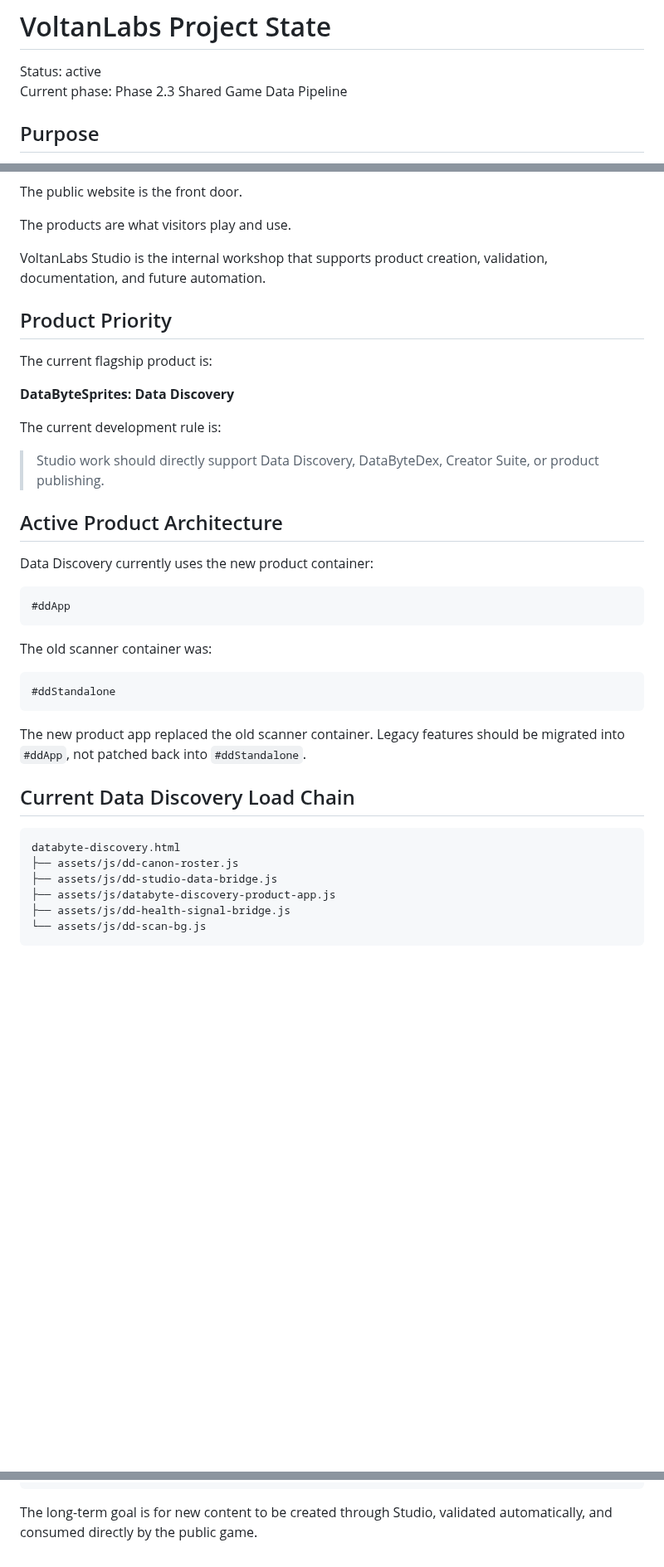
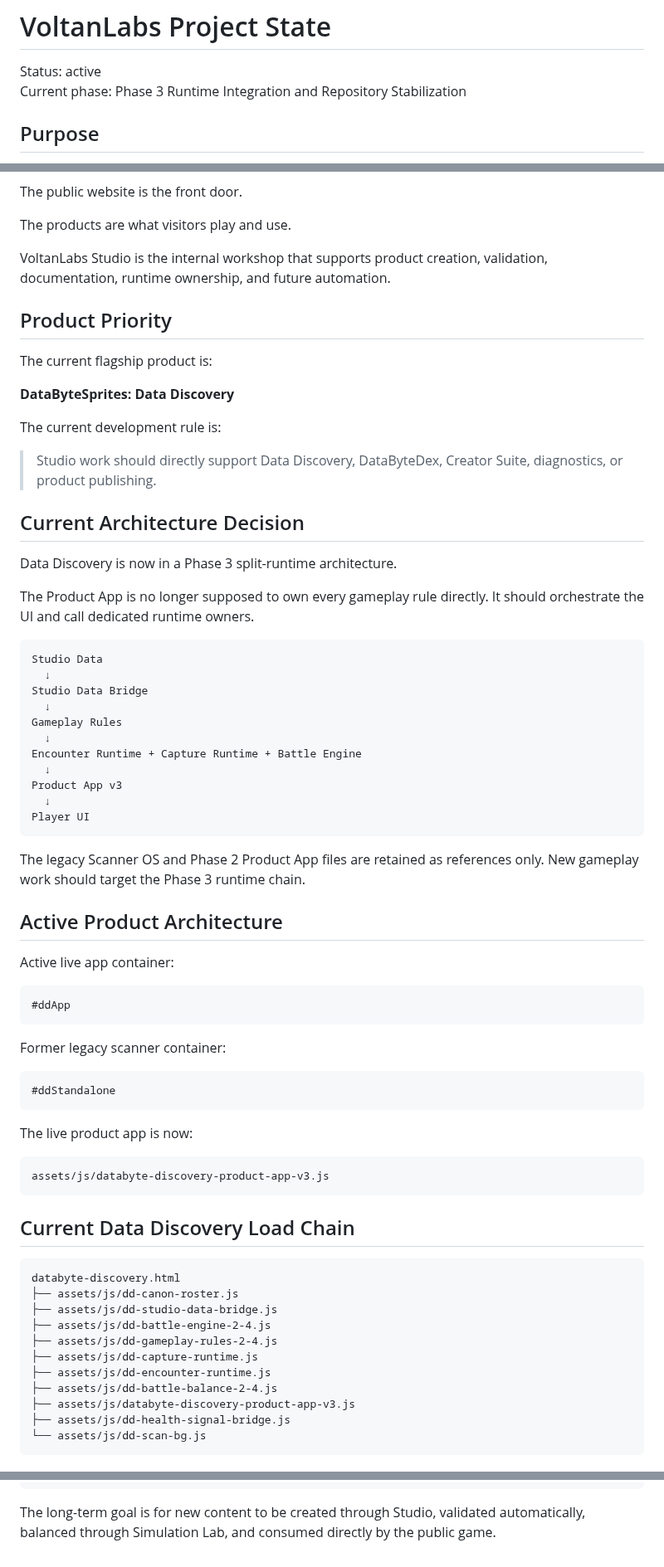
Before and after one commit to voltanlabs/voltanlabs.github.io, a Markdown page: PROJECT_STATE.md, 3 parts joined by grey strips. Shown at 83% size. Drawn GitHub-style; blank space fills up the shorter version.

Commit message:
Update project state for Phase 3 runtime stabilization

````diff
--- a/PROJECT_STATE.md
+++ b/PROJECT_STATE.md
@@ -1,7 +1,7 @@
 # VoltanLabs Project State
 
 Status: active
-Current phase: Phase 2.3 Shared Game Data Pipeline
+Current phase: Phase 3 Runtime Integration and Repository Stabilization
 
 ## Purpose
 
@@ -23,7 +23,7 @@ The public website is the front door.
 
 The products are what visitors play and use.
 
-VoltanLabs Studio is the internal workshop that supports product creation, validation, documentation, and future automation.
+VoltanLabs Studio is the internal workshop that supports product creation, validation, documentation, runtime ownership, and future automation.
 
 ## Product Priority
 
@@ -33,23 +33,49 @@ The current flagship product is:
 
 The current development rule is:
 
-> Studio work should directly support Data Discovery, DataByteDex, Creator Suite, or product publishing.
+> Studio work should directly support Data Discovery, DataByteDex, Creator Suite, diagnostics, or product publishing.
+
+## Current Architecture Decision
+
+Data Discovery is now in a Phase 3 split-runtime architecture.
+
+The Product App is no longer supposed to own every gameplay rule directly. It should orchestrate the UI and call dedicated runtime owners.
+
+```text
+Studio Data
+  ↓
+Studio Data Bridge
+  ↓
+Gameplay Rules
+  ↓
+Encounter Runtime + Capture Runtime + Battle Engine
+  ↓
+Product App v3
+  ↓
+Player UI
+```
+
+The legacy Scanner OS and Phase 2 Product App files are retained as references only. New gameplay work should target the Phase 3 runtime chain.
 
 ## Active Product Architecture
 
-Data Discovery currently uses the new product container:
+Active live app container:
 
 ```text
 #ddApp
 ```
 
-The old scanner container was:
+Former legacy scanner container:
 
 ```text
 #ddStandalone
 ```
 
-The new product app replaced the old scanner container. Legacy features should be migrated into `#ddApp`, not patched back into `#ddStandalone`.
+The live product app is now:
+
+```text
+assets/js/databyte-discovery-product-app-v3.js
+```
 
 ## Current Data Discovery Load Chain
 
@@ -57,7 +83,12 @@ The new product app replaced the old scanner container. Legacy features should b
 databyte-discovery.html
 ├── assets/js/dd-canon-roster.js
 ├── assets/js/dd-studio-data-bridge.js
-├── assets/js/databyte-discovery-product-app.js
+├── assets/js/dd-battle-engine-2-4.js
+├── assets/js/dd-gameplay-rules-2-4.js
+├── assets/js/dd-capture-runtime.js
+├── assets/js/dd-encounter-runtime.js
+├── assets/js/dd-battle-balance-2-4.js
+├── assets/js/databyte-discovery-product-app-v3.js
 ├── assets/js/dd-health-signal-bridge.js
 └── assets/js/dd-scan-bg.js
 ```
@@ -231,4 +293,4 @@ Data Discovery consumes the exported data
 DataByteDex renders the same data
 ```
 
-The long-term goal is for new content to be created through Studio, validated automatically, and consumed directly by the public game.
+The long-term goal is for new content to be created through Studio, validated automatically, balanced through Simulation Lab, and consumed directly by the public game.
````
Also changed, not shown: other parts of PROJECT_STATE.md (+60 -29 lines).
